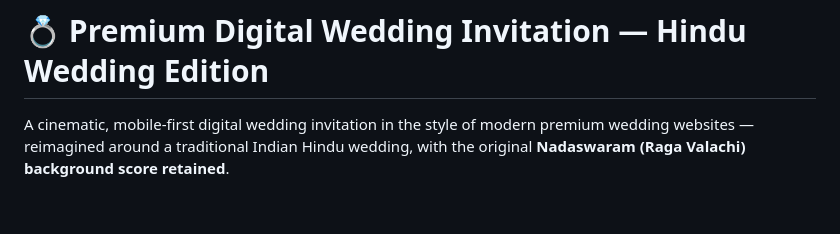
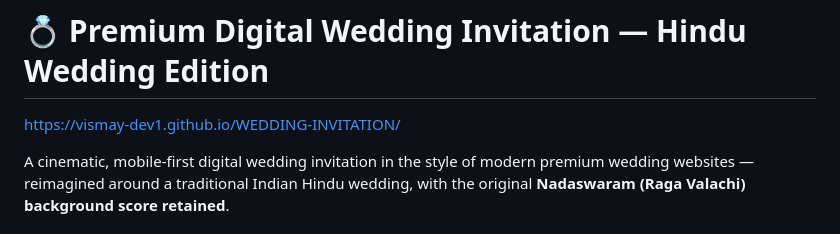
Before and after one commit to Vismay-dev1/WEDDING-INVITATION, a Markdown page: README.md, the part around the change. Drawn GitHub-style; blank space fills up the shorter version.

Commit message:
Add link to digital wedding invitation site
Added a link to the wedding invitation site.

```diff
--- a/README.md
+++ b/README.md
@@ -1,4 +1,6 @@
 # 💍 Premium Digital Wedding Invitation — Hindu Wedding Edition
+
+ https://vismay-dev1.github.io/WEDDING-INVITATION/
 
 A cinematic, mobile-first digital wedding invitation in the style of modern premium wedding
 websites — reimagined around a traditional Indian Hindu wedding, with the original
```
